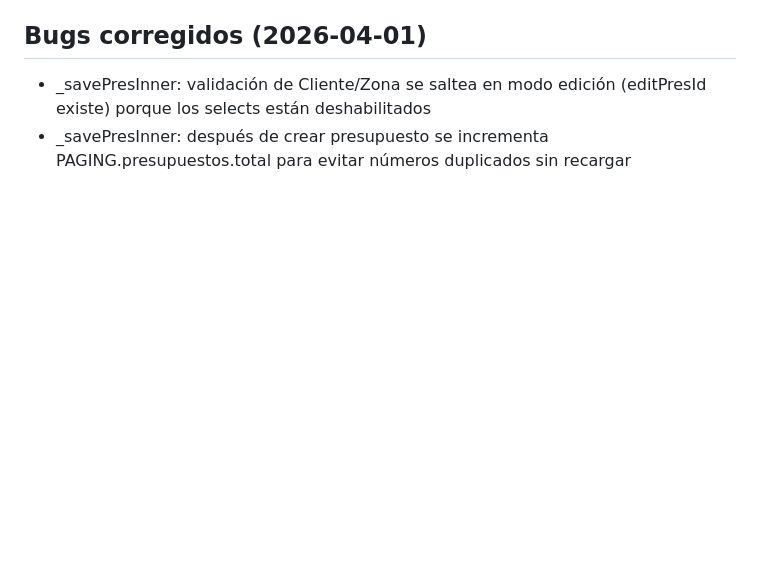
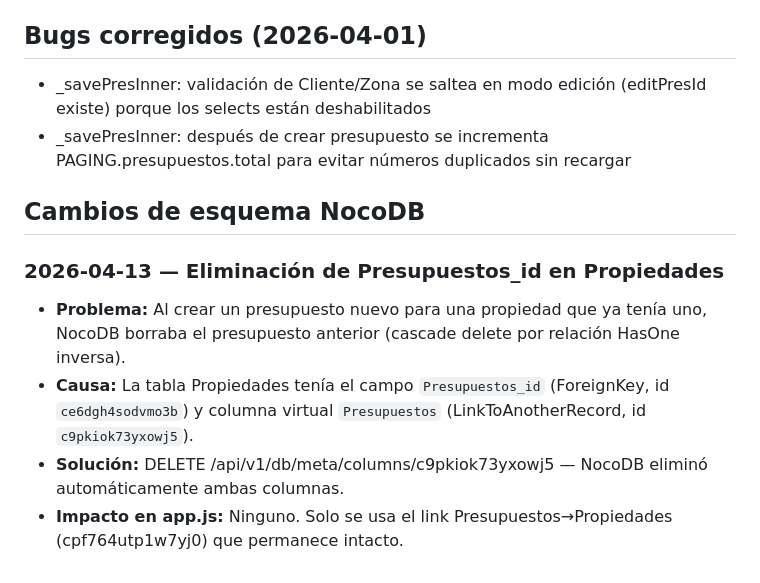
Before and after one commit to Mikesabalero/persiana-total-app, a Markdown page: AGENTS.md, the part around the change. Rendered like a GitHub page; blank space fills up the shorter version.

Commit message:
docs: documentar eliminación Presupuestos_id en Propiedades (cascade delete fix)

```diff
--- a/AGENTS.md
+++ b/AGENTS.md
@@ -119,3 +119,11 @@ App web para gestión de presupuestos de persianas, cortinas y automatizaciones.
 ## Bugs corregidos (2026-04-01)
 - _savePresInner: validación de Cliente/Zona se saltea en modo edición (editPresId existe) porque los selects están deshabilitados
 - _savePresInner: después de crear presupuesto se incrementa PAGING.presupuestos.total para evitar números duplicados sin recargar
+
+## Cambios de esquema NocoDB
+
+### 2026-04-13 — Eliminación de Presupuestos_id en Propiedades
+- **Problema:** Al crear un presupuesto nuevo para una propiedad que ya tenía uno, NocoDB borraba el presupuesto anterior (cascade delete por relación HasOne inversa).
+- **Causa:** La tabla Propiedades tenía el campo `Presupuestos_id` (ForeignKey, id `ce6dgh4sodvmo3b`) y columna virtual `Presupuestos` (LinkToAnotherRecord, id `c9pkiok73yxowj5`).
+- **Solución:** DELETE /api/v1/db/meta/columns/c9pkiok73yxowj5 — NocoDB eliminó automáticamente ambas columnas.
+- **Impacto en app.js:** Ninguno. Solo se usa el link Presupuestos→Propiedades (cpf764utp1w7yj0) que permanece intacto.
```
